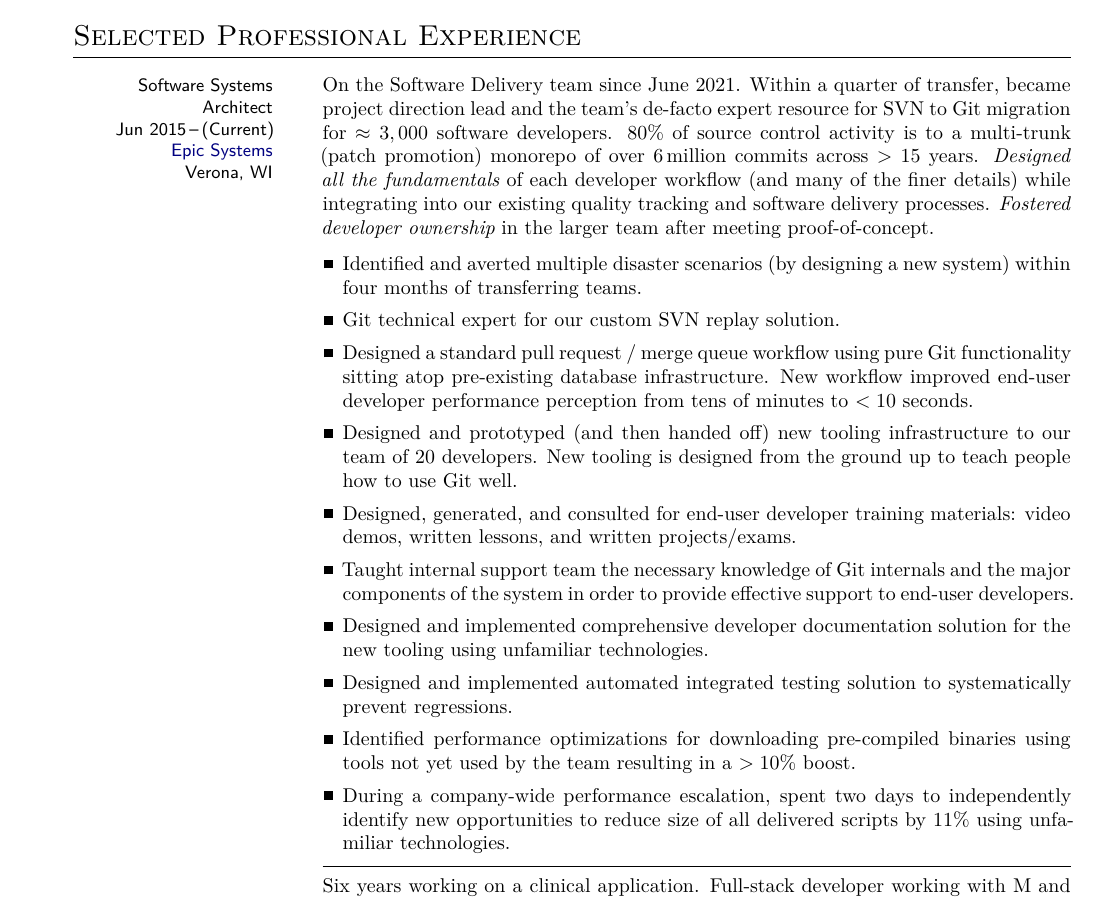
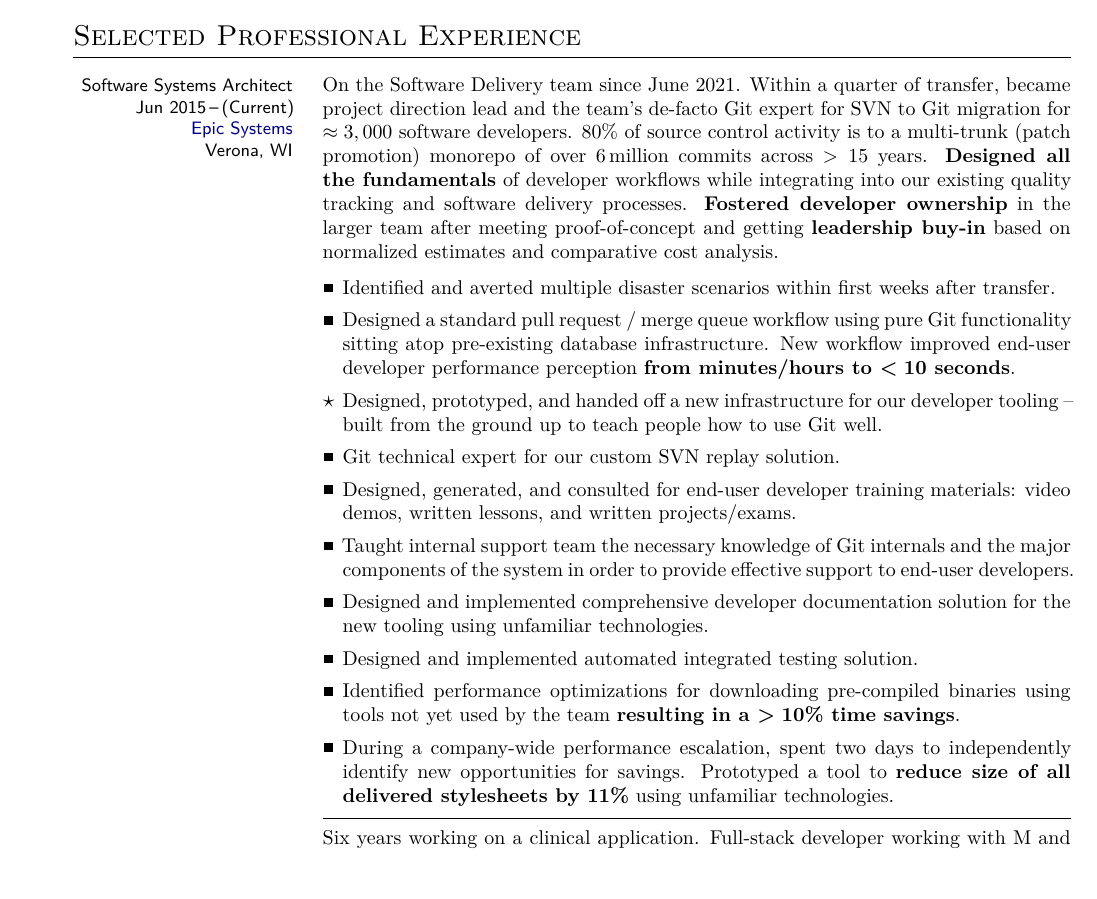
Before and after one commit to vermiculus/resume-cv, a LaTeX CV (cv.tex, which reads input/pos/epic.tex, simplecv.position.sty): part of page 1 of 2, cut so that both start at the same text. Compiled offline with XeLaTeX; a LaTeX package or settings file that is missing is left out.

Commit message:
snapshot

```diff
--- a/cv.tex
+++ b/cv.tex
@@ -5,6 +5,9 @@
   textout-preamble = preamble.txt,
 }
 %\CensorInformation
+
+\let\emph\relax % there's no \RedeclareTextFontCommand
+\DeclareTextFontCommand{\emph}{\bfseries\boldmath}
 
 \usepackage{additional-setup}
 
--- a/input/pos/epic.tex
+++ b/input/pos/epic.tex
@@ -10,29 +10,28 @@
   }
 
   On the Software Delivery team since June 2021. Within a quarter of
-  transfer, became project direction lead and the team's de-facto
-  expert resource for SVN to Git migration for $\approx 3,000$
-  software developers. 80\% of source control activity is to a
-  multi-trunk (patch promotion) monorepo of over 6\,million commits
-  across $>15$ years.
+  transfer, became project direction lead and the team's de-facto Git
+  expert for SVN to Git migration for $\approx 3,000$ software
+  developers. 80\% of source control activity is to a multi-trunk
+  (patch promotion) monorepo of over 6\,million commits across $>15$
+  years.
   % While we use \software{GitLab} as the repository host, we do not
   % use its workflows, opting instead to implement our own for quality
   % and regulatory reasons to integrate with existing quality tracking
   % and release processes.
   %
-  \emph{Designed all the fundamentals} of each developer workflow (and
-  many of the finer details) while integrating into our existing
-  quality tracking and software delivery processes. \emph{Fostered
-    developer ownership} in the larger team after meeting
-  proof-of-concept.
+  \emph{Designed all the fundamentals} of developer workflows while
+  integrating into our existing quality tracking and software delivery
+  processes. \emph{Fostered developer ownership} in the larger team
+  after meeting proof-of-concept and getting \emph{leadership buy-in}
+  based on normalized estimates and comparative cost analysis.
 
   \medskip
 
 \begin{itemize}
   \def\importantpoint{{\large$\star$\hspace*{-1pt}}}
-\item Identified and averted multiple disaster scenarios (by designing
-  a new system) within four months of transferring teams.
-\item Git technical expert for our custom SVN replay solution.
+\item Identified and averted multiple disaster scenarios within first
+  weeks after transfer.
 % patch-based merges to St1/Final
 %
 % security vulnerabilities in trusting client hooks
@@ -43,12 +42,13 @@
 \item Designed a standard pull request / merge queue workflow using
   pure Git functionality sitting atop pre-existing database
   infrastructure. New workflow improved end-user developer performance
-  perception from tens of minutes to $<10$ seconds.
+  perception \emph{from minutes\slash hours to $<10$ seconds}.
 %\item Designed a minimal and stable cherry-pick process to promote
 %  changes.
-\item Designed and prototyped (and then handed off) new tooling
-  infrastructure to our team of 20 developers. New tooling is designed
-  from the ground up to teach people how to use Git well.
+\item[\importantpoint] Designed, prototyped, and handed off a new
+  infrastructure for our developer tooling~-- built from the ground up
+  to teach people how to use Git well.
+\item Git technical expert for our custom SVN replay solution.
 \item Designed, generated, and consulted for end-user developer
   training materials: video demos, written lessons, and written
   projects/exams.
@@ -57,14 +57,14 @@
   effective support to end-user developers.
 \item Designed and implemented comprehensive developer documentation
   solution for the new tooling using unfamiliar technologies.
-\item Designed and implemented automated integrated testing solution
-  to systematically prevent regressions.
+\item Designed and implemented automated integrated testing solution.
 \item Identified performance optimizations for downloading
-  pre-compiled binaries using tools not yet used by the team resulting
-  in a $>10\%$ boost.
+  pre-compiled binaries using tools not yet used by the team
+  \emph{resulting in a $>10\%$ time savings}.
 \item During a company-wide performance escalation, spent two days to
-  independently identify new opportunities to reduce size of all
-  delivered scripts by 11\% using unfamiliar technologies.
+  independently identify new opportunities for savings. Prototyped a
+  tool to \emph{reduce size of all delivered stylesheets by $11\%$}
+  using unfamiliar technologies.
 \end{itemize}
 
 \medskip
--- a/simplecv.position.sty
+++ b/simplecv.position.sty
@@ -61,7 +61,7 @@
 
 \cs_new:Nn \resume_typeset_position__style_cramped_begin: {
   \hspace*{-\g_resume_typeset_position_style_cramped__left_skip}
-  \minipage[t]{.2\textwidth}
+  \minipage[t]{.22\textwidth}
   \sffamily
   \small
   \raggedleft
```
